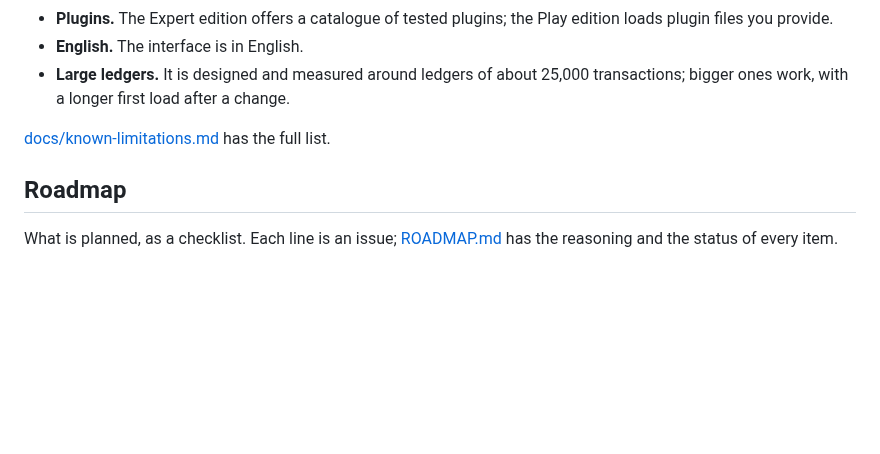
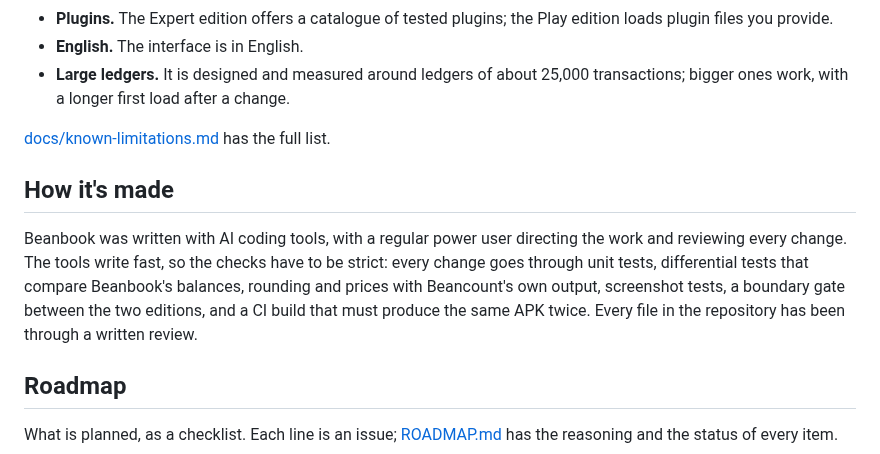
Before and after one commit to pintofi/beanbook, a Markdown page: README.md, the part around the change. Drawn GitHub-style; blank space fills up the shorter version.

Commit message:
README: how Beanbook is made and checked (#336)

```diff
--- a/README.md
+++ b/README.md
@@ -426,6 +426,10 @@ edges are today:
 
 [docs/known-limitations.md](docs/known-limitations.md) has the full list.
 
+## How it's made
+
+Beanbook was written with AI coding tools, with a regular power user directing the work and reviewing every change. The tools write fast, so the checks have to be strict: every change goes through unit tests, differential tests that compare Beanbook's balances, rounding and prices with Beancount's own output, screenshot tests, a boundary gate between the two editions, and a CI build that must produce the same APK twice. Every file in the repository has been through a written review.
+
 ## Roadmap
 
 What is planned, as a checklist. Each line is an issue; [ROADMAP.md](ROADMAP.md) has the reasoning
```
